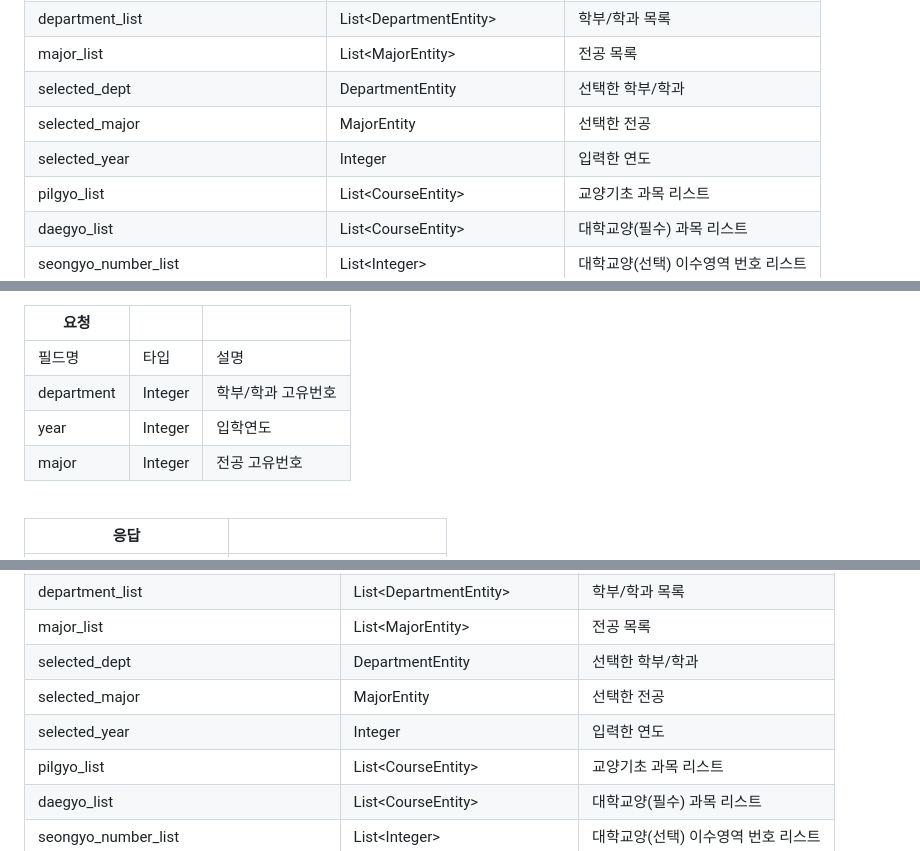
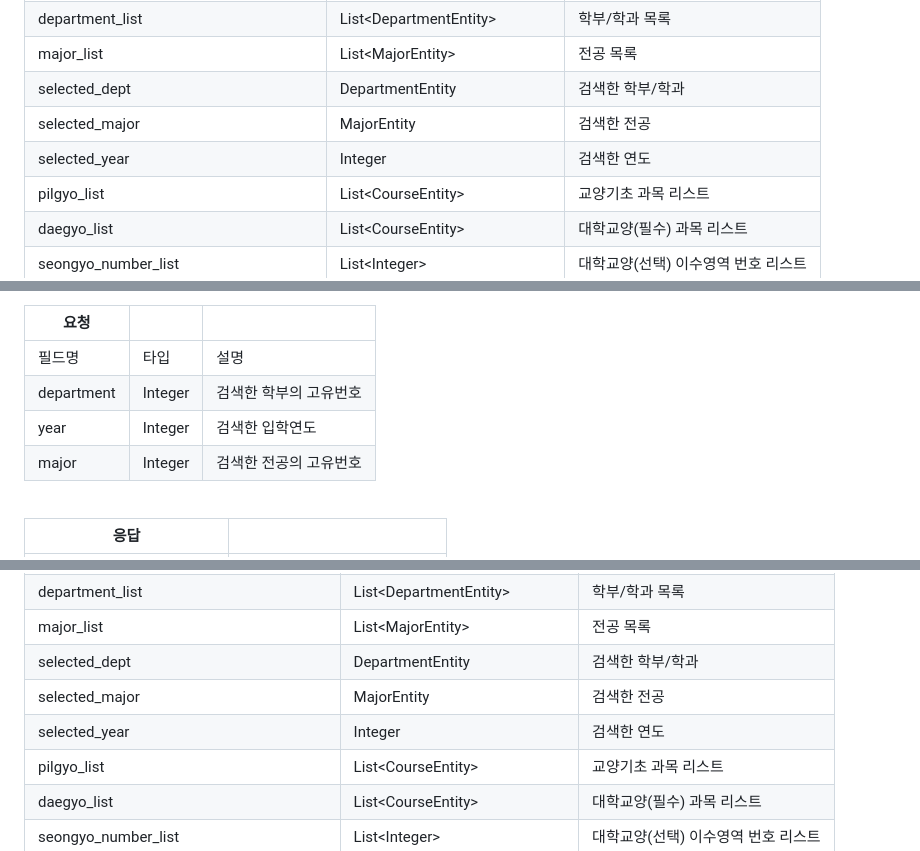
Before and after one commit to Link-State/GraduateCoach, a Markdown page: README.md, 3 parts joined by grey strips. Rendered like a GitHub page.

```diff
--- a/README.md
+++ b/README.md
@@ -275,9 +275,9 @@
 |필드명|타입|설명|
 |department_list|List&lt;DepartmentEntity&gt;|학부/학과 목록|
 |major_list|List&lt;MajorEntity&gt;|전공 목록|
-|selected_dept|DepartmentEntity|선택한 학부/학과|
-|selected_major|MajorEntity|선택한 전공|
-|selected_year|Integer|입력한 연도|
+|selected_dept|DepartmentEntity|검색한 학부/학과|
+|selected_major|MajorEntity|검색한 전공|
+|selected_year|Integer|검색한 연도|
 |pilgyo_list|List&lt;CourseEntity&gt;|교양기초 과목 리스트|
 |daegyo_list|List&lt;CourseEntity&gt;|대학교양(필수) 과목 리스트|
 |seongyo_number_list|List&lt;Integer&gt;|대학교양(선택) 이수영역 번호 리스트|
@@ -315,9 +315,9 @@
 |요청|||
 |----|----|----|
 |필드명|타입|설명|
-|department|Integer|학부/학과 고유번호|
-|year|Integer|입학연도|
-|major|Integer|전공 고유번호|
+|department|Integer|검색한 학부의 고유번호|
+|year|Integer|검색한 입학연도|
+|major|Integer|검색한 전공의 고유번호|
 
 <br>
 
@@ -333,9 +333,9 @@
 |필드명|타입|설명|
 |department_list|List&lt;DepartmentEntity&gt;|학부/학과 목록|
 |major_list|List&lt;MajorEntity&gt;|전공 목록|
-|selected_dept|DepartmentEntity|선택한 학부/학과|
-|selected_major|MajorEntity|선택한 전공|
-|selected_year|Integer|입력한 연도|
+|selected_dept|DepartmentEntity|검색한 학부/학과|
+|selected_major|MajorEntity|검색한 전공|
+|selected_year|Integer|검색한 연도|
 |pilgyo_list|List&lt;CourseEntity&gt;|교양기초 과목 리스트|
 |daegyo_list|List&lt;CourseEntity&gt;|대학교양(필수) 과목 리스트|
 |seongyo_number_list|List&lt;Integer&gt;|대학교양(선택) 이수영역 번호 리스트|
```
Also changed, not shown: other parts of README.md (+15 -10 lines).
